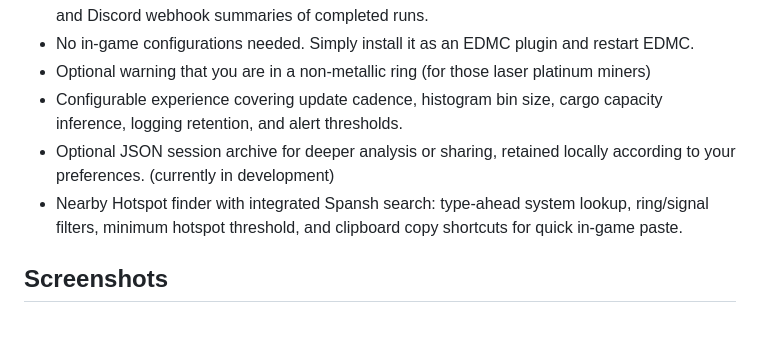
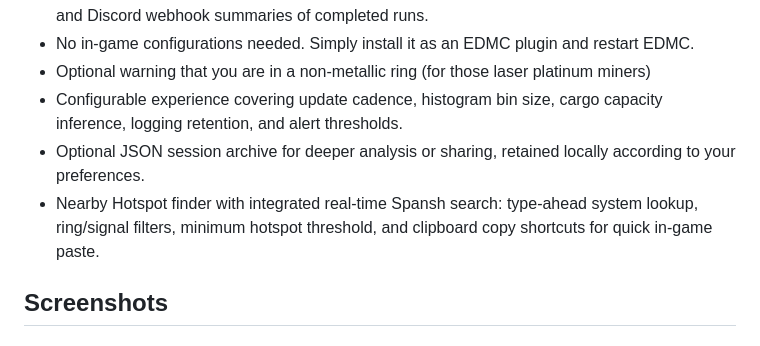
Before and after one commit to SweetJonnySauce/EDMC-Mining-Analytics, a Markdown page: README.md, the part around the change. Drawn GitHub-style.

```diff
--- a/README.md
+++ b/README.md
@@ -14,8 +14,8 @@ Please report issues on [GitHub](https://github.com/SweetJonnySauce/EDMC-Mining-
 - No in-game configurations needed. Simply install it as an EDMC plugin and restart EDMC.
 - Optional warning that you are in a non-metallic ring (for those laser platinum miners)
 - Configurable experience covering update cadence, histogram bin size, cargo capacity inference, logging retention, and alert thresholds.
-- Optional JSON session archive for deeper analysis or sharing, retained locally according to your preferences. (currently in development)
-- Nearby Hotspot finder with integrated Spansh search: type-ahead system lookup, ring/signal filters, minimum hotspot threshold, and clipboard copy shortcuts for quick in-game paste.
+- Optional JSON session archive for deeper analysis or sharing, retained locally according to your preferences.
+- Nearby Hotspot finder with integrated real-time Spansh search: type-ahead system lookup, ring/signal filters, minimum hotspot threshold, and clipboard copy shortcuts for quick in-game paste.
 
 ## Screenshots
 ### Minimal display when not mining
```
